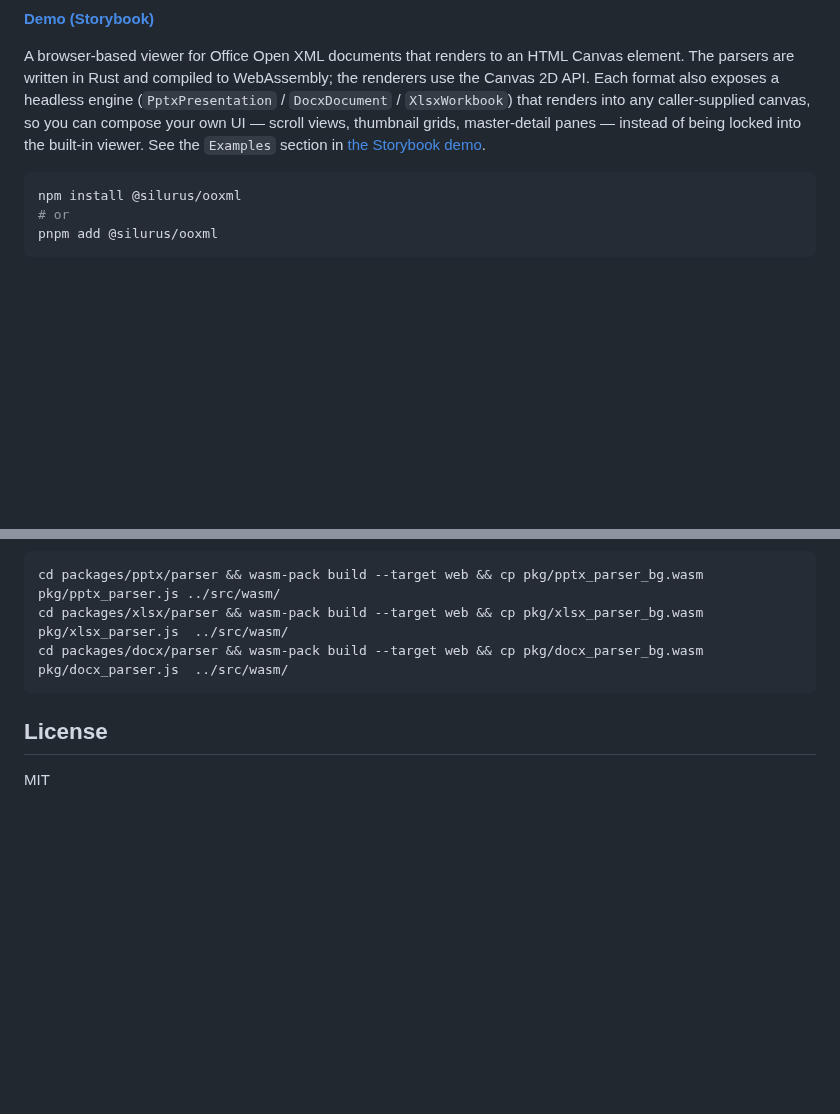
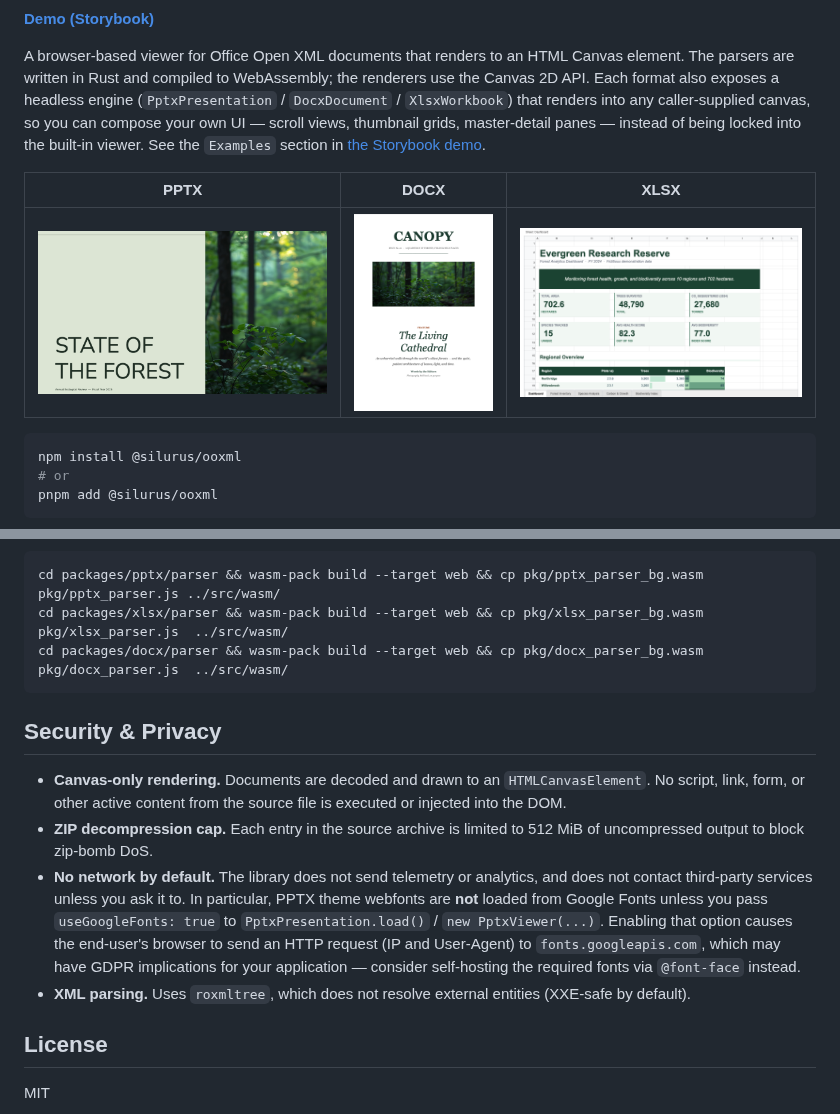
Before and after one commit to yukiyokotani/office-open-xml-viewer, a Markdown page: README.md, 2 parts joined by grey strips. GitHub-like rendering; pictures changed too: docs/images/docx.png (added), docs/images/pptx.png (added), docs/images/xlsx.png (added); blank space fills up the shorter version.

````diff
--- a/README.md
+++ b/README.md
@@ -7,6 +11,10 @@
 A browser-based viewer for Office Open XML documents that renders to an HTML Canvas element.
 The parsers are written in Rust and compiled to WebAssembly; the renderers use the Canvas 2D API.
 Each format also exposes a headless engine (`PptxPresentation` / `DocxDocument` / `XlsxWorkbook`) that renders into any caller-supplied canvas, so you can compose your own UI — scroll views, thumbnail grids, master-detail panes — instead of being locked into the built-in viewer. See the `Examples` section in [the Storybook demo](https://yukiyokotani.github.io/office-open-xml-viewer/).
+
+| PPTX | DOCX | XLSX |
+|:---:|:---:|:---:|
+| ![pptx](docs/images/pptx.png) | ![docx](docs/images/docx.png) | ![xlsx](docs/images/xlsx.png) |
 
 ```bash
 npm install @silurus/ooxml
@@ -495,6 +503,13 @@ cd packages/xlsx/parser && wasm-pack build --target web && cp pkg/xlsx_parser_bg
 cd packages/docx/parser && wasm-pack build --target web && cp pkg/docx_parser_bg.wasm  pkg/docx_parser.js  ../src/wasm/
 ```
 
+## Security & Privacy
+
+- **Canvas-only rendering.** Documents are decoded and drawn to an `HTMLCanvasElement`. No script, link, form, or other active content from the source file is executed or injected into the DOM.
+- **ZIP decompression cap.** Each entry in the source archive is limited to 512 MiB of uncompressed output to block zip-bomb DoS.
+- **No network by default.** The library does not send telemetry or analytics, and does not contact third-party services unless you ask it to. In particular, PPTX theme webfonts are **not** loaded from Google Fonts unless you pass `useGoogleFonts: true` to `PptxPresentation.load()` / `new PptxViewer(...)`. Enabling that option causes the end-user's browser to send an HTTP request (IP and User-Agent) to `fonts.googleapis.com`, which may have GDPR implications for your application — consider self-hosting the required fonts via `@font-face` instead.
+- **XML parsing.** Uses `roxmltree`, which does not resolve external entities (XXE-safe by default).
+
 ## License
 
 MIT
````
Also changed, not shown: other parts of README.md (+4 -0 lines), 2 other files.
